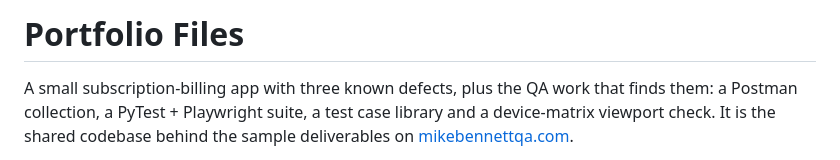
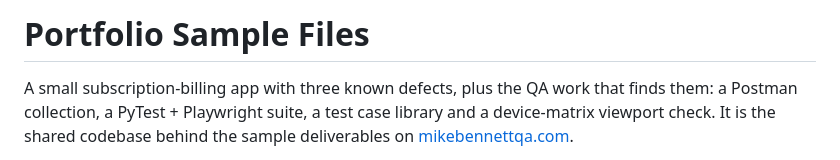
Before and after one commit to mrjbennett/PortfolioFiles, a Markdown page: README.md, the part around the change. GitHub-like rendering.

Commit message:
Update portfolio title in README.md

```diff
--- a/README.md
+++ b/README.md
@@ -1,4 +1,4 @@
-# Portfolio Files
+# Portfolio Sample Files
 
 A small subscription-billing app with three known defects, plus the QA work that finds them: a Postman collection, a PyTest + Playwright suite, a test case library and a device-matrix viewport check. It is the shared codebase behind the sample deliverables on [mikebennettqa.com](https://mikebennettqa.com).
 
```
